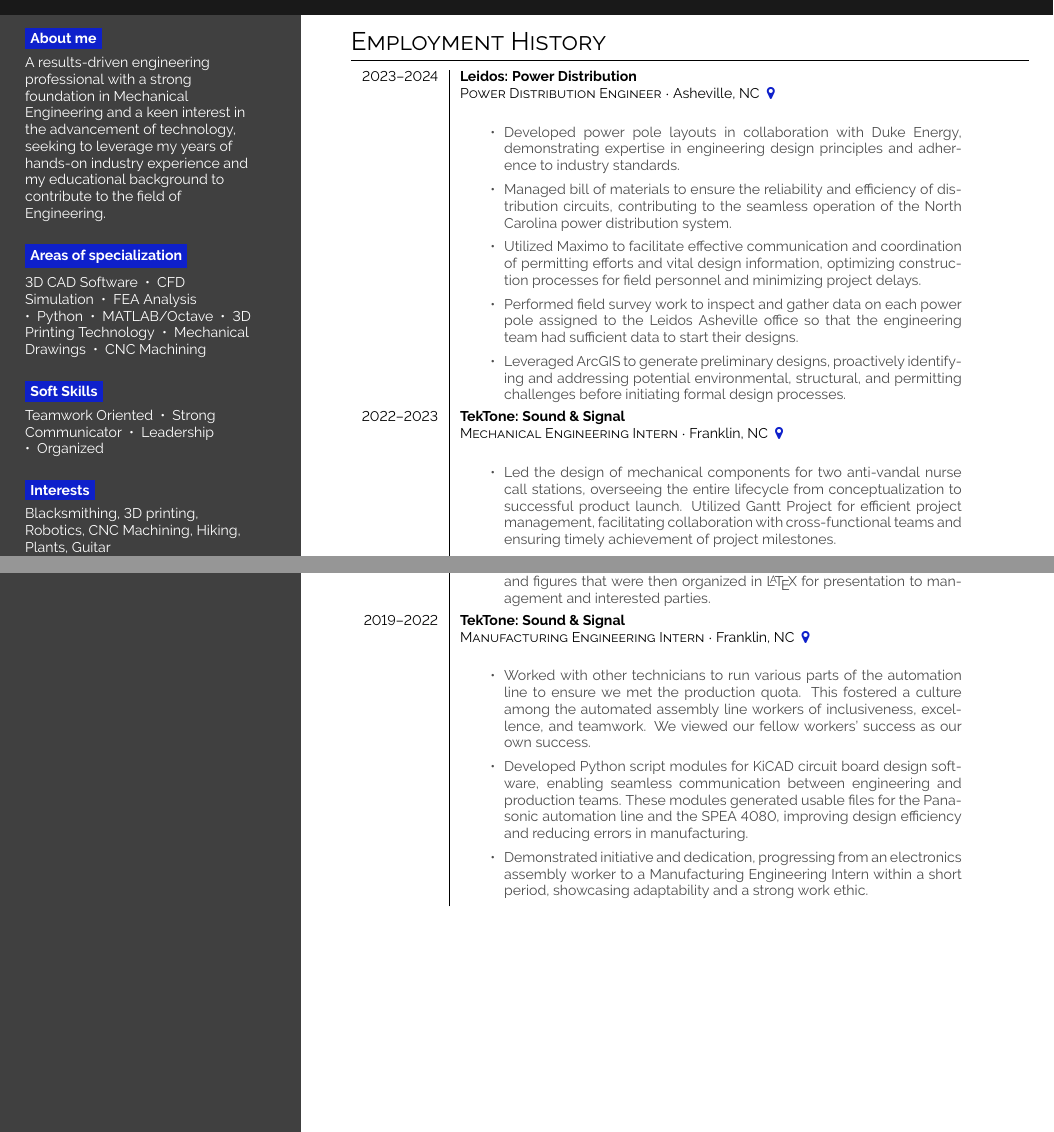
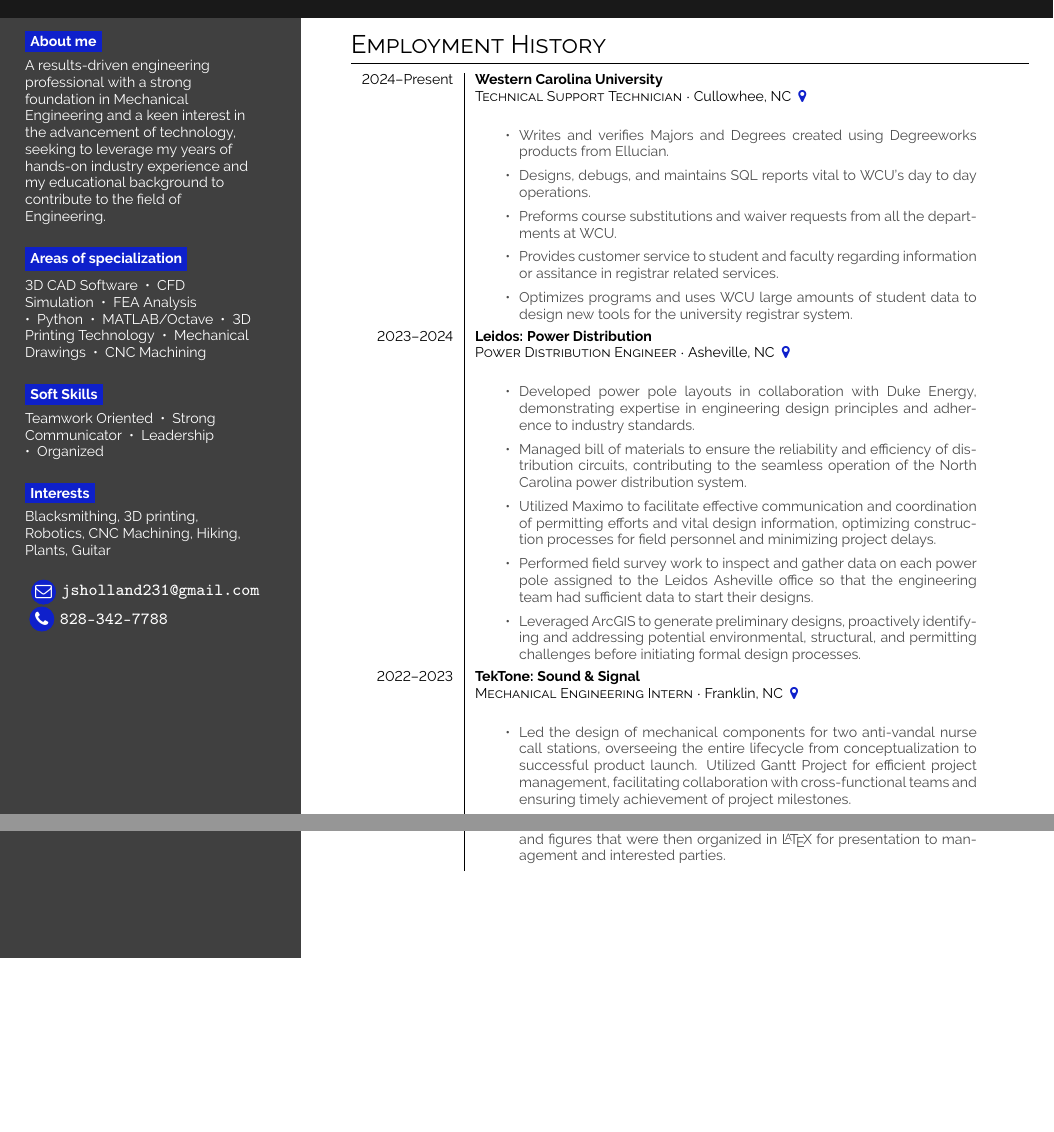
Before and after one commit to BluShadowJ/LaTexResume, a LaTeX CV (Resume.tex): two parts of page 1 of 2, joined at a grey line, cut so that both start at the same text, the shorter picture padded with empty space. Compiled offline with pdfLaTeX.

Commit message:
Added WCU Registrar Role. This is the day before you sent your resume to Dr. Stone

```diff
--- a/Resume.tex
+++ b/Resume.tex
@@ -93,6 +93,15 @@
 \switchcolumn
 \section*{Employment History}
 \begin{tabular}{r| p{0.5\textwidth} c}
+    \cvevent{2024--Present}{Western Carolina University}{Technical Support Technician}{Cullowhee, NC \color{cvred}}{
+        \begin{itemize}
+            \item Writes and verifies Majors and Degrees created using Degreeworks products from Ellucian.
+            \item Designs, debugs, and maintains SQL reports vital to WCU's day to day operations.
+            \item Preforms course substitutions and waiver requests from all the departments at WCU.
+            \item Provides customer service to student and faculty regarding information or assitance in registrar related services.
+            \item Optimizes programs and uses WCU large amounts of student data to design new tools for the university registrar system.
+        \end{itemize}
+    } \\
     \cvevent{2023--2024}{Leidos: Power Distribution}{Power Distribution Engineer}{Asheville, NC \color{cvred}}{
         \begin{itemize}
             \item Developed power pole layouts in collaboration with Duke Energy,
@@ -121,17 +130,17 @@
             and MATLAB/Octave to produce high-quality graphs and figures that were then organized in \LaTeX{} for presentation to management and interested parties.
         \end{itemize}
     } \\
-    \cvevent{2019--2022}{TekTone: Sound \& Signal}{Manufacturing Engineering Intern}{Franklin, NC \color{cvred}}{
-        \begin{itemize}
-            \item Worked with other technicians to run various parts of the automation line to ensure we met the production quota.
-            This fostered a culture among the automated assembly line workers of inclusiveness, excellence, and teamwork.
-            We viewed our fellow workers’ success as our own success.
-            \item Developed Python script modules for KiCAD circuit board design software, enabling seamless communication between engineering and production teams.
-            These modules generated usable files for the Panasonic automation line and the SPEA 4080, improving design efficiency and reducing errors in manufacturing.
-            \item Demonstrated initiative and dedication, progressing from an electronics assembly worker to a Manufacturing Engineering Intern within a short period,
-            showcasing adaptability and a strong work ethic.
-        \end{itemize}
-    }
+    % \cvevent{2019--2022}{TekTone: Sound \& Signal}{Manufacturing Engineering Intern}{Franklin, NC \color{cvred}}{
+    %     \begin{itemize}
+    %         \item Worked with other technicians to run various parts of the automation line to ensure we met the production quota.
+    %         This fostered a culture among the automated assembly line workers of inclusiveness, excellence, and teamwork.
+    %         We viewed our fellow workers’ success as our own success.
+    %         \item Developed Python script modules for KiCAD circuit board design software, enabling seamless communication between engineering and production teams.
+    %         These modules generated usable files for the Panasonic automation line and the SPEA 4080, improving design efficiency and reducing errors in manufacturing.
+    %         \item Demonstrated initiative and dedication, progressing from an electronics assembly worker to a Manufacturing Engineering Intern within a short period,
+    %         showcasing adaptability and a strong work ethic.
+    %     \end{itemize}
+    % }
 \end{tabular}
 \newpage
 \vspace{5em}
```
Also changed, not shown: Resume.pdf, 3 other files.
